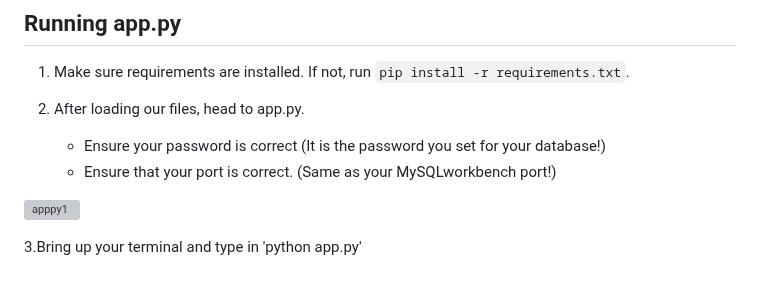
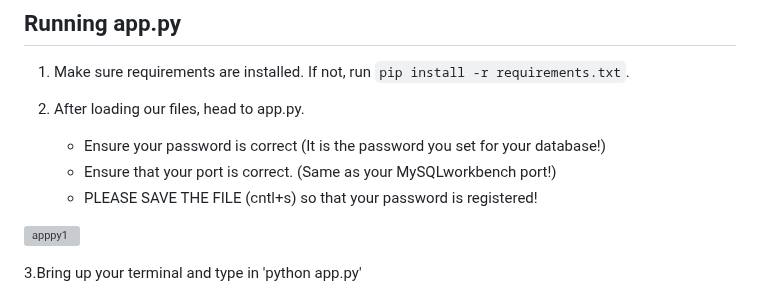
Before and after one commit to AAI-Akid/INF2003-Team-49, a Markdown page: README.md, the part around the change. Rendered like a GitHub page; grey boxes are pictures that could not be loaded.

```diff
--- a/README.md
+++ b/README.md
@@ -107,6 +107,7 @@ Download MySQL installer here: https://dev.mysql.com/downloads/installer/.
 2. After loading our files, head to app.py.
    - Ensure your password is correct (It is the password you set for your database!)
    - Ensure that your port is correct. (Same as your MySQLworkbench port!)
+   - PLEASE SAVE THE FILE (cntl+s) so that your password is registered!
 
 ![apppy1](mysql_installation/apppy1.png)
 
```
